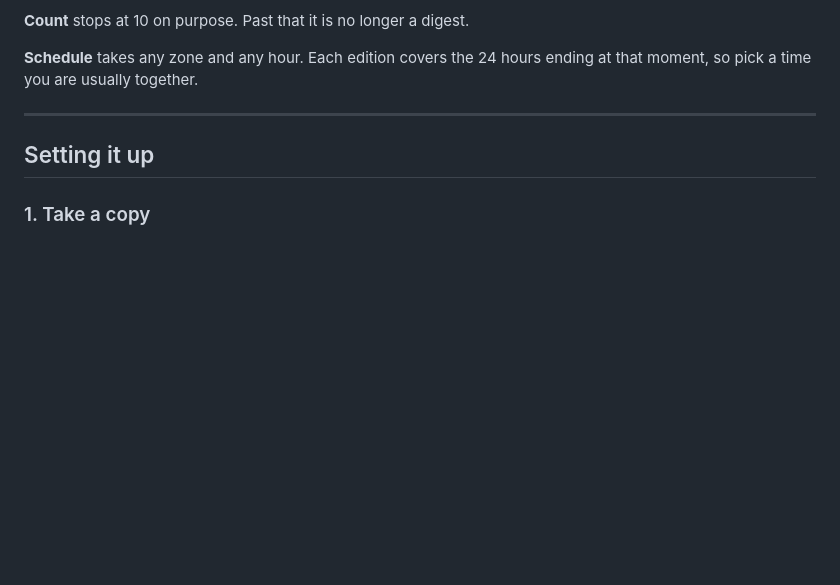
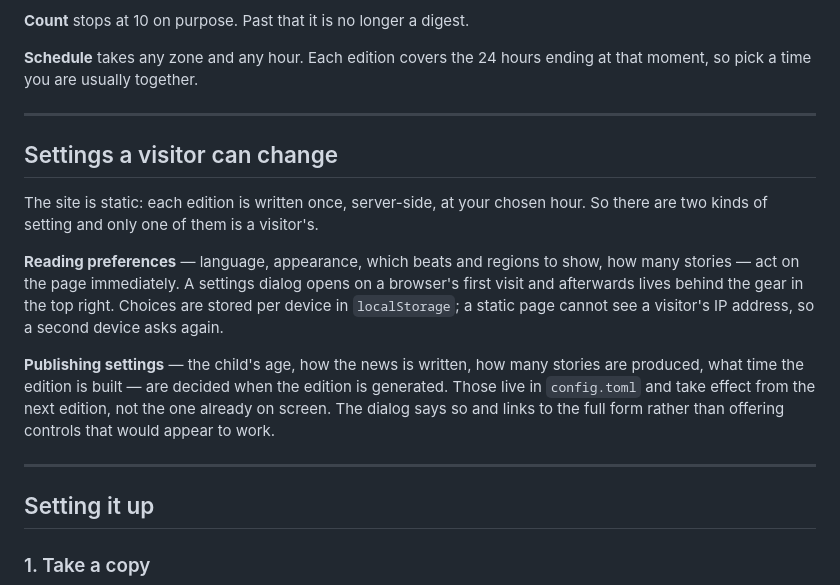
Before and after one commit to JinYEAH123/LucasDailyNews, a Markdown page: README.md, the part around the change. GitHub-like rendering; blank space fills up the shorter version.

```diff
--- a/README.md
+++ b/README.md
@@ -74,6 +74,25 @@ explained with a distance they can picture, not a story about puppies instead.
 
 **Schedule** takes any zone and any hour. Each edition covers the 24 hours
 ending at that moment, so pick a time you are usually together.
+
+---
+
+## Settings a visitor can change
+
+The site is static: each edition is written once, server-side, at your chosen
+hour. So there are two kinds of setting and only one of them is a visitor's.
+
+**Reading preferences** — language, appearance, which beats and regions to show,
+how many stories — act on the page immediately. A settings dialog opens on a
+browser's first visit and afterwards lives behind the gear in the top right.
+Choices are stored per device in `localStorage`; a static page cannot see a
+visitor's IP address, so a second device asks again.
+
+**Publishing settings** — the child's age, how the news is written, how many
+stories are produced, what time the edition is built — are decided when the
+edition is generated. Those live in `config.toml` and take effect from the next
+edition, not the one already on screen. The dialog says so and links to the full
+form rather than offering controls that would appear to work.
 
 ---
 
```
Also changed, not shown: README.zh.md (+17 -0 lines), 发布教程.md (added, +192 -0 lines).
